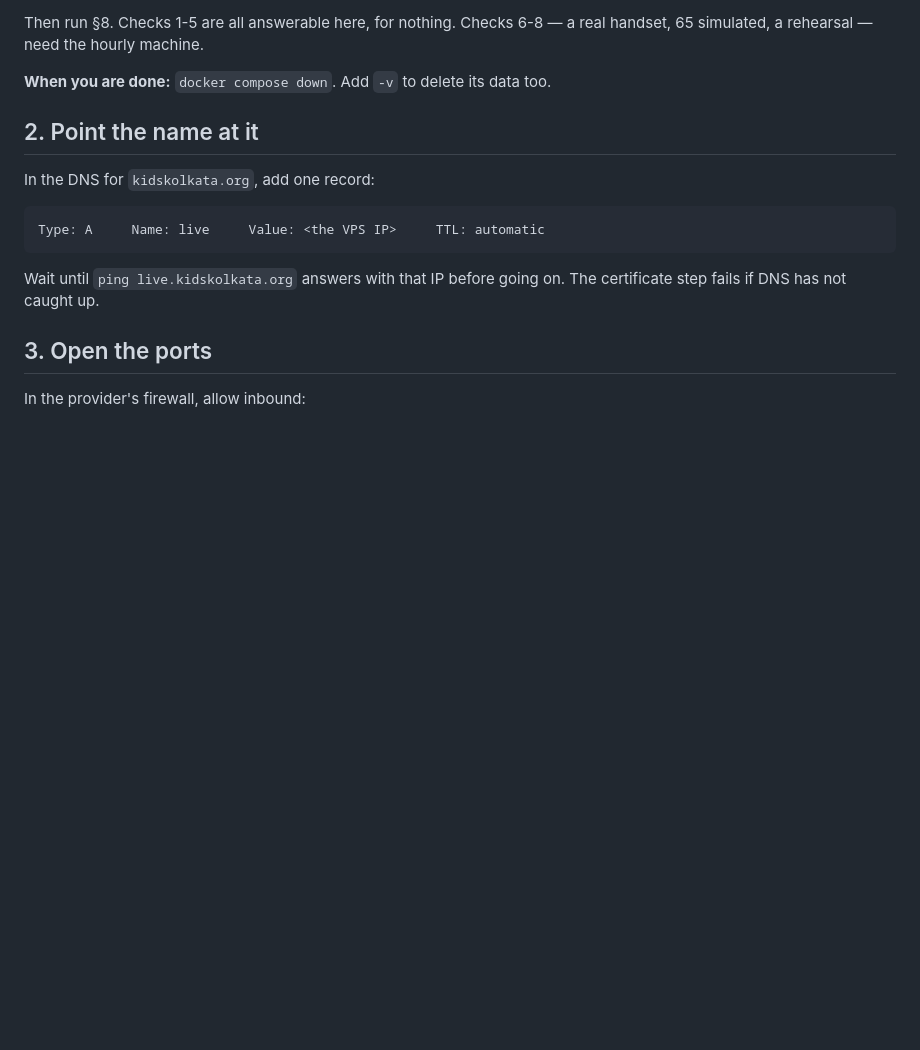
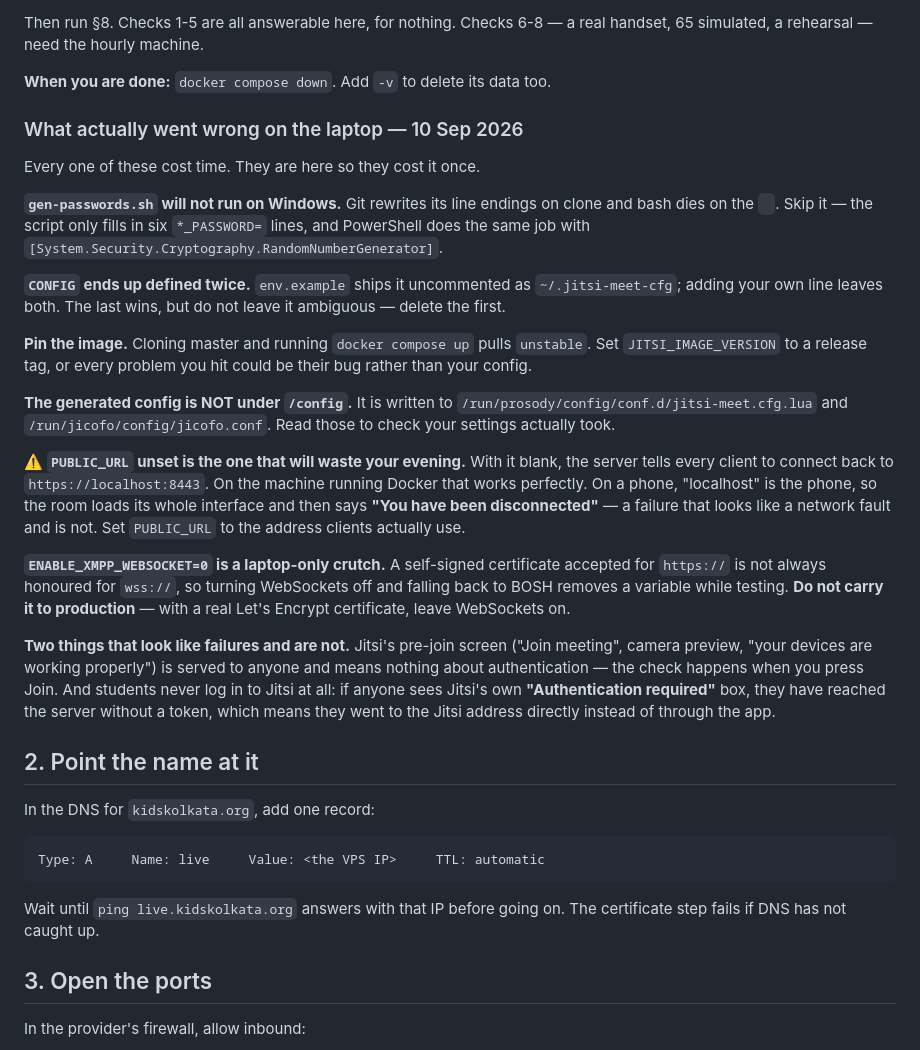
Before and after one commit to marsiqsystem/KIDS, a Markdown page: docs/live-class-server.md, the part around the change. Rendered like a GitHub page; blank space fills up the shorter version.

Commit message:
Write down what actually went wrong standing Jitsi up on a laptop
Seven traps, each of which cost time tonight, so they cost it once.

The one that matters: with PUBLIC_URL unset the server tells every
client to connect back to localhost. On the machine running Docker that
is invisible — it works. On a phone, localhost is the phone, so the room
loads its entire interface and then says "You have been disconnected",
which reads as a network fault and is not one.

Also recorded: gen-passwords.sh cannot run on Windows because git
rewrites its line endings; env.example ships CONFIG uncommented so it
ends up defined twice; cloning master pulls the unstable images unless
JITSI_IMAGE_VERSION is pinned; and the generated config lives under
/run, not /config, which is where you have to look to confirm a setting
took.

And two things that look like failures and are not — the pre-join screen
is served to anyone and proves nothing about authentication, and Jitsi's
own "Authentication required" box means somebody reached the server
directly instead of through the app, because students never log in to
Jitsi at all.

ENABLE_XMPP_WEBSOCKET=0 is marked as a laptop-only crutch so it does not
become superstition carried into production.

Co-Authored-By: Claude Opus 5 <noreply@anthropic.com>
Claude-Session: https://claude.ai/code/session_01WAGmXLa1AzsKc2etZVkRaK

```diff
--- a/docs/live-class-server.md
+++ b/docs/live-class-server.md
@@ -213,6 +213,49 @@ real handset, 65 simulated, a rehearsal — need the hourly machine.
 
 **When you are done:** `docker compose down`. Add `-v` to delete its data too.
 
+### What actually went wrong on the laptop — 10 Sep 2026
+
+Every one of these cost time. They are here so they cost it once.
+
+**`gen-passwords.sh` will not run on Windows.** Git rewrites its line endings on
+clone and bash dies on the `
+`. Skip it — the script only fills in six
+`*_PASSWORD=` lines, and PowerShell does the same job with
+`[System.Security.Cryptography.RandomNumberGenerator]`.
+
+**`CONFIG` ends up defined twice.** `env.example` ships it uncommented as
+`~/.jitsi-meet-cfg`; adding your own line leaves both. The last wins, but do not
+leave it ambiguous — delete the first.
+
+**Pin the image.** Cloning master and running `docker compose up` pulls
+`unstable`. Set `JITSI_IMAGE_VERSION` to a release tag, or every problem you hit
+could be their bug rather than your config.
+
+**The generated config is NOT under `/config`.** It is written to
+`/run/prosody/config/conf.d/jitsi-meet.cfg.lua` and `/run/jicofo/config/jicofo.conf`.
+Read those to check your settings actually took.
+
+**⚠️ `PUBLIC_URL` unset is the one that will waste your evening.** With it blank,
+the server tells every client to connect back to `https://localhost:8443`. On the
+machine running Docker that works perfectly. On a phone, "localhost" is the
+phone, so the room loads its whole interface and then says **"You have been
+disconnected"** — a failure that looks like a network fault and is not. Set
+`PUBLIC_URL` to the address clients actually use.
+
+**`ENABLE_XMPP_WEBSOCKET=0` is a laptop-only crutch.** A self-signed certificate
+accepted for `https://` is not always honoured for `wss://`, so turning
+WebSockets off and falling back to BOSH removes a variable while testing. **Do
+not carry it to production** — with a real Let's Encrypt certificate, leave
+WebSockets on.
+
+**Two things that look like failures and are not.** Jitsi's pre-join screen
+("Join meeting", camera preview, "your devices are working properly") is served
+to anyone and means nothing about authentication — the check happens when you
+press Join. And students never log in to Jitsi at all: if anyone sees Jitsi's
+own **"Authentication required"** box, they have reached the server without a
+token, which means they went to the Jitsi address directly instead of through
+the app.
+
 ## 2. Point the name at it
 
 In the DNS for `kidskolkata.org`, add one record:
```
